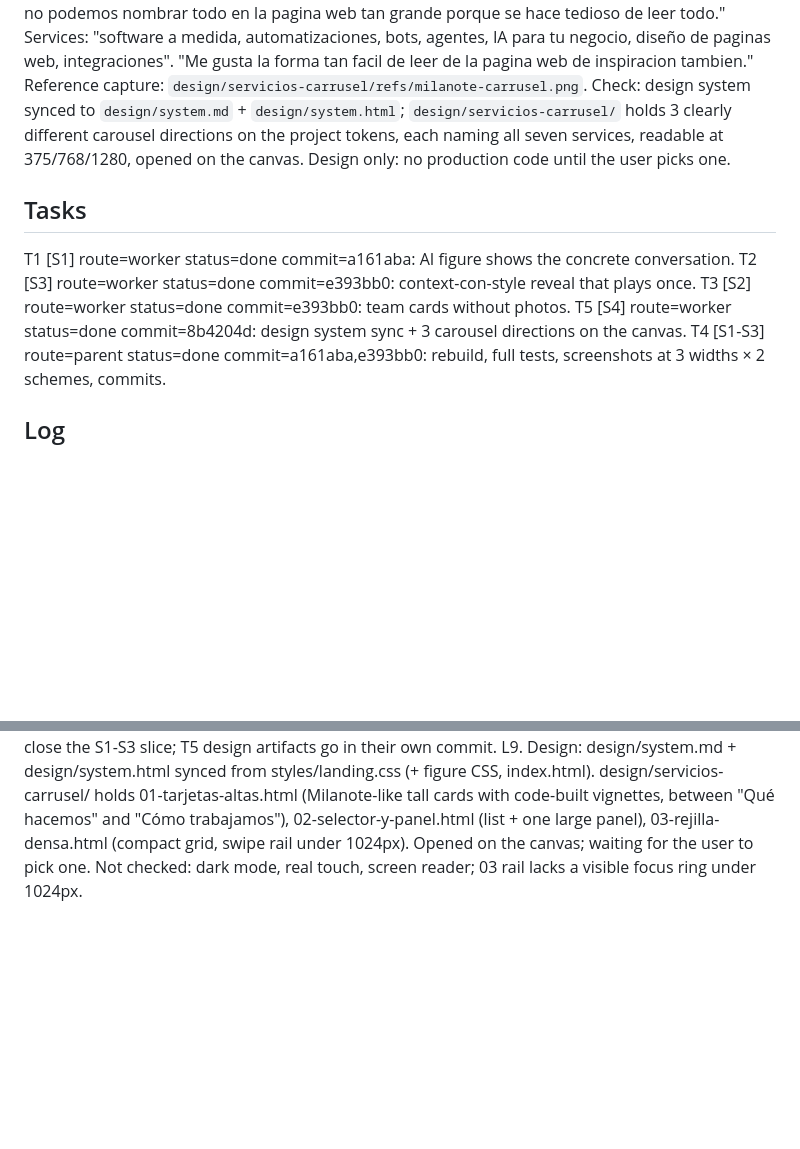
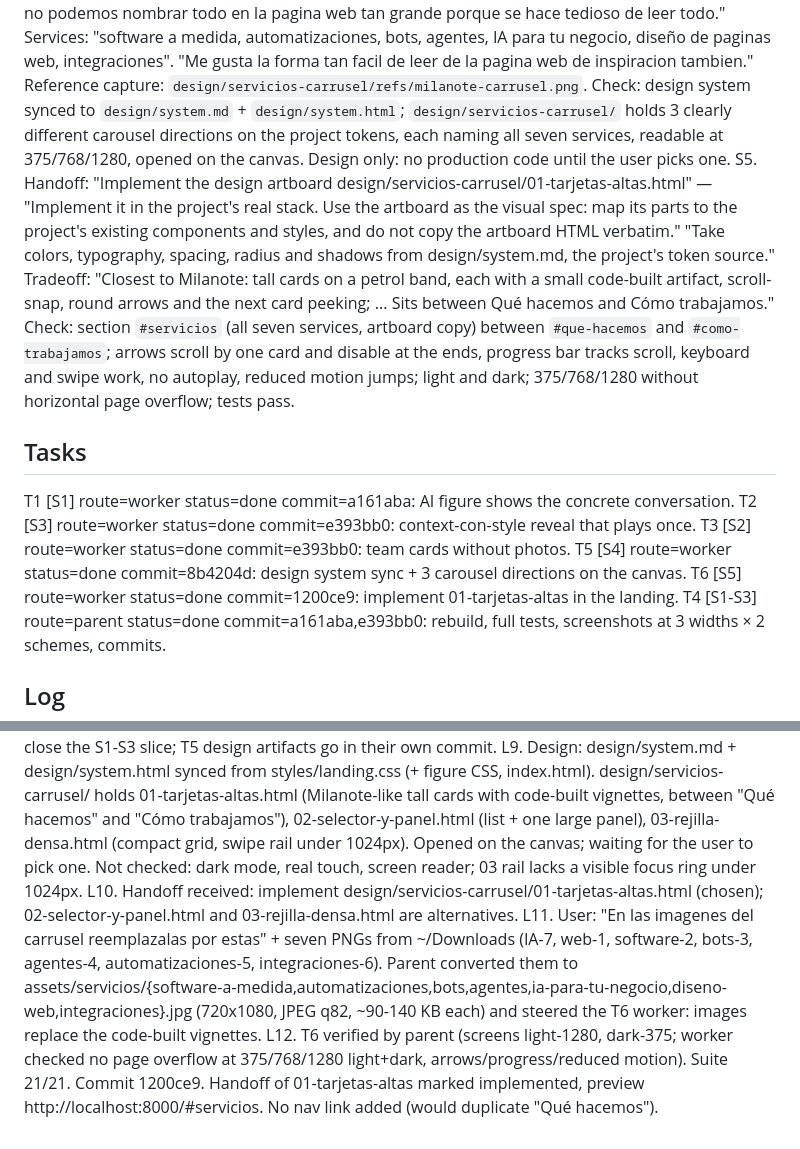
Before and after one commit to Tanoluchi/puente_nea, a Markdown page: odd/tasks/ai-reply-reveal-team.md, 2 parts joined by grey strips. Drawn GitHub-style; blank space fills up the shorter version.

Commit message:
docs(odd): record services carousel commit

```diff
--- a/odd/tasks/ai-reply-reveal-team.md
+++ b/odd/tasks/ai-reply-reveal-team.md
@@ -7,12 +7,14 @@ S1. "Aplica las sugerencias lo de la figura de IA donde seria mostrar mas la res
 S2. "Las tarjetas del equipo." Decision (L4): "Rediseñar sin fotos por ahora" — "Saco los marcos vacíos, el rol pasa a ser el título y queda lista la estructura para sumar fotos después". Check: no empty photo frames or "Foto 4:5" captions; no duplicated "Equipo Puente NEA" headings; each card leads with its role; a commented, documented slot shows how to add a photo later without redesigning; no invented names or faces.
 S3. "Quiero que agregues un efecto como en esta pagina https://context-con.com/, el efecto que vaya apareciendo las cosas a medida que vas bajando, pero este efecto que solo aparezca una vez, cuando subas y luego bajes nuevamente ya vas a ver las cosas cargadas y no va a aplicarse el efecto nuevamente." Check: content enters as you scroll down, matching context-con's reveal; each element animates only the first time; after scrolling up and down again it is already visible with no animation; `prefers-reduced-motion` shows everything with no motion; nothing stays hidden without JS.
 S4. "Luego genera un canvas para agregar nuevas cosas a la pagina, analiza esta pagina como inspiracion https://milanote.com/es, me gustaria agregar un carrousel como este donde podemos nombrar otros servicios que podemos ofrecer ya que por ahi no podemos nombrar todo en la pagina web tan grande porque se hace tedioso de leer todo." Services: "software a medida, automatizaciones, bots, agentes, IA para tu negocio, diseño de paginas web, integraciones". "Me gusta la forma tan facil de leer de la pagina web de inspiracion tambien." Reference capture: `design/servicios-carrusel/refs/milanote-carrusel.png`. Check: design system synced to `design/system.md` + `design/system.html`; `design/servicios-carrusel/` holds 3 clearly different carousel directions on the project tokens, each naming all seven services, readable at 375/768/1280, opened on the canvas. Design only: no production code until the user picks one.
+S5. Handoff: "Implement the design artboard design/servicios-carrusel/01-tarjetas-altas.html" — "Implement it in the project's real stack. Use the artboard as the visual spec: map its parts to the project's existing components and styles, and do not copy the artboard HTML verbatim." "Take colors, typography, spacing, radius and shadows from design/system.md, the project's token source." Tradeoff: "Closest to Milanote: tall cards on a petrol band, each with a small code-built artifact, scroll-snap, round arrows and the next card peeking; ... Sits between Qué hacemos and Cómo trabajamos." Check: section `#servicios` (all seven services, artboard copy) between `#que-hacemos` and `#como-trabajamos`; arrows scroll by one card and disable at the ends, progress bar tracks scroll, keyboard and swipe work, no autoplay, reduced motion jumps; light and dark; 375/768/1280 without horizontal page overflow; tests pass.
 
 ## Tasks
 T1 [S1] route=worker status=done commit=a161aba: AI figure shows the concrete conversation.
 T2 [S3] route=worker status=done commit=e393bb0: context-con-style reveal that plays once.
 T3 [S2] route=worker status=done commit=e393bb0: team cards without photos.
 T5 [S4] route=worker status=done commit=8b4204d: design system sync + 3 carousel directions on the canvas.
+T6 [S5] route=worker status=done commit=1200ce9: implement 01-tarjetas-altas in the landing.
 T4 [S1-S3] route=parent status=done commit=a161aba,e393bb0: rebuild, full tests, screenshots at 3 widths × 2 schemes, commits.
 
 ## Log
@@ -25,3 +27,6 @@ L6. T2 verified by parent: reveal per context-con (28px, .75s, stagger .06s, uno
 L7. T1 verified by parent from worker screenshots (375/768/1280, four kinds, no text <12px, no overflow); parent removed the redundant fig-bar label that collided with "Asistente activo" at 1280. Suite 13/13. User asked to start the local server: http://localhost:8000.
 L8. T3 verified by parent (screens 1280 light, 375 dark). Suite 13/13 after rebuild. Slice boundary: a161aba (AI figure) and e393bb0 (reveal + team + index.html) close the S1-S3 slice; T5 design artifacts go in their own commit.
 L9. Design: design/system.md + design/system.html synced from styles/landing.css (+ figure CSS, index.html). design/servicios-carrusel/ holds 01-tarjetas-altas.html (Milanote-like tall cards with code-built vignettes, between "Qué hacemos" and "Cómo trabajamos"), 02-selector-y-panel.html (list + one large panel), 03-rejilla-densa.html (compact grid, swipe rail under 1024px). Opened on the canvas; waiting for the user to pick one. Not checked: dark mode, real touch, screen reader; 03 rail lacks a visible focus ring under 1024px.
+L10. Handoff received: implement design/servicios-carrusel/01-tarjetas-altas.html (chosen); 02-selector-y-panel.html and 03-rejilla-densa.html are alternatives.
+L11. User: "En las imagenes del carrusel reemplazalas por estas" + seven PNGs from ~/Downloads (IA-7, web-1, software-2, bots-3, agentes-4, automatizaciones-5, integraciones-6). Parent converted them to assets/servicios/{software-a-medida,automatizaciones,bots,agentes,ia-para-tu-negocio,diseno-web,integraciones}.jpg (720x1080, JPEG q82, ~90-140 KB each) and steered the T6 worker: images replace the code-built vignettes.
+L12. T6 verified by parent (screens light-1280, dark-375; worker checked no page overflow at 375/768/1280 light+dark, arrows/progress/reduced motion). Suite 21/21. Commit 1200ce9. Handoff of 01-tarjetas-altas marked implemented, preview http://localhost:8000/#servicios. No nav link added (would duplicate "Qué hacemos").
```
